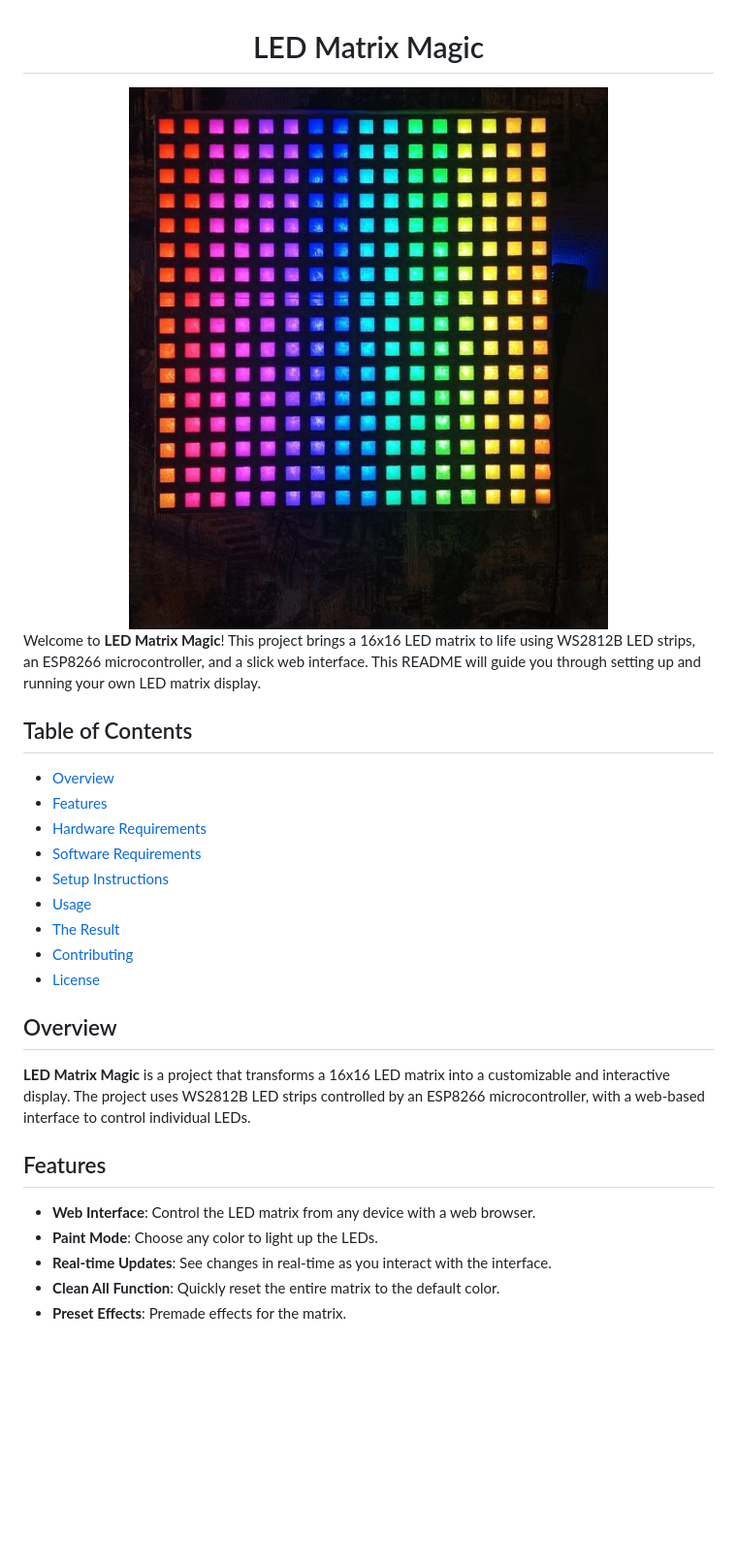
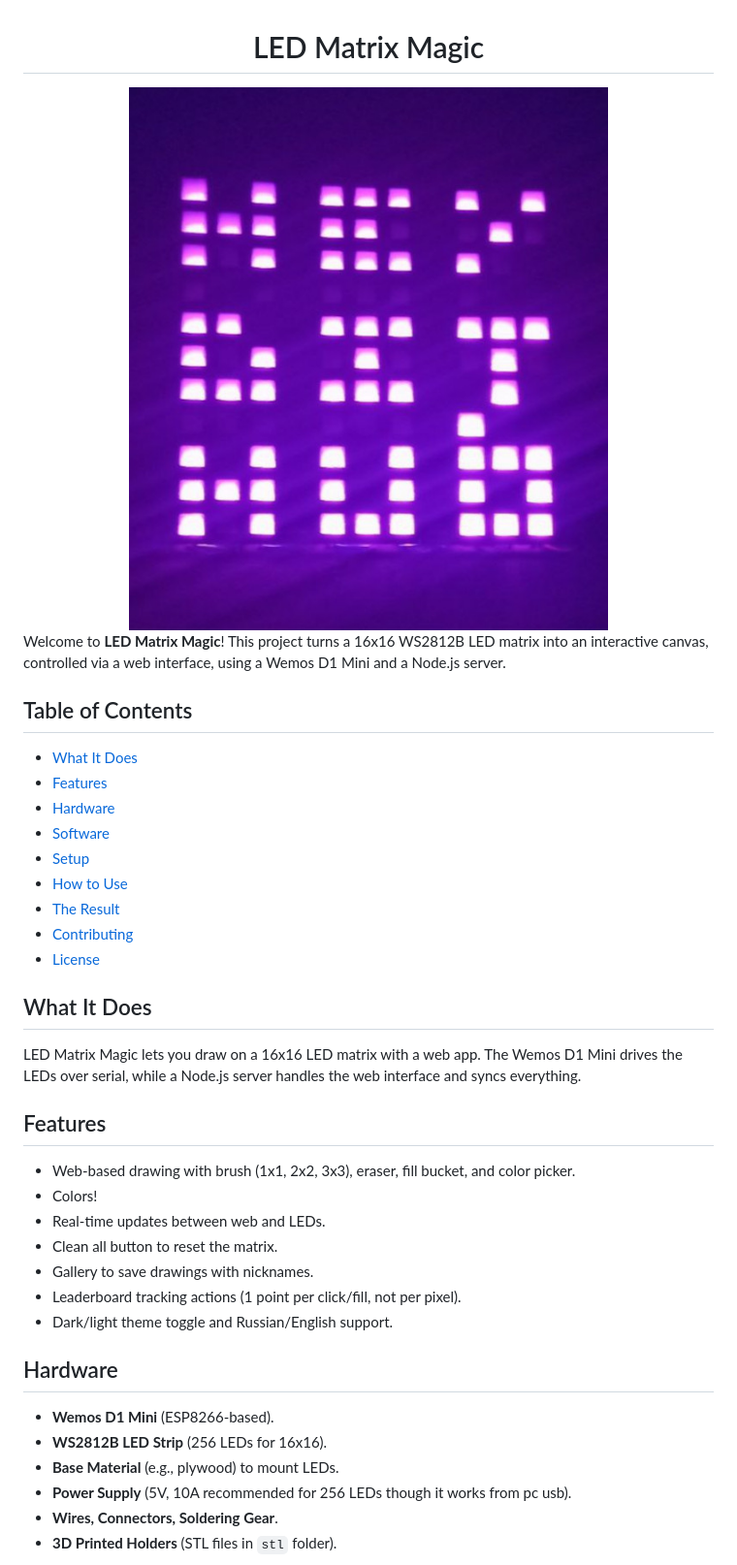
Before and after one commit to degradka/led-matrix-magic, a Markdown page: README.md, the part around the change printed below. Shown: that part at 97% size. GitHub-like rendering; pictures changed too: images/result.jpg; blank space fills up the shorter version.

Commit message:
Update README and result image

```diff
--- a/README.md
+++ b/README.md
@@ -6,29 +6,36 @@
   <img src="images/result.jpg" alt="Result" style="width: 40%; height: auto;">
 </div>
 
-Welcome to **LED Matrix Magic**! This project brings a 16x16 LED matrix to life using WS2812B LED strips, an ESP8266 microcontroller, and a slick web interface. This README will guide you through setting up and running your own LED matrix display.
+Welcome to **LED Matrix Magic**! This project turns a 16x16 WS2812B LED matrix into an interactive canvas, controlled via a web interface, using a Wemos D1 Mini and a Node.js server.
 
 ## Table of Contents
-
-- [Overview](#overview)
+- [What It Does](#what-it-does)
 - [Features](#features)
-- [Hardware Requirements](#hardware-requirements)
-- [Software Requirements](#software-requirements)
-- [Setup Instructions](#setup-instructions)
-- [Usage](#usage)
+- [Hardware](#hardware)
+- [Software](#software)
+- [Setup](#setup)
+- [How to Use](#how-to-use)
 - [The Result](#the-result)
 - [Contributing](#contributing)
 - [License](#license)
 
-## Overview
-
-**LED Matrix Magic** is a project that transforms a 16x16 LED matrix into a customizable and interactive display. The project uses WS2812B LED strips controlled by an ESP8266 microcontroller, with a web-based interface to control individual LEDs.
+## What It Does
+LED Matrix Magic lets you draw on a 16x16 LED matrix with a web app. The Wemos D1 Mini drives the LEDs over serial, while a Node.js server handles the web interface and syncs everything.
 
 ## Features
+- Web-based drawing with brush (1x1, 2x2, 3x3), eraser, fill bucket, and color picker.
+- Colors!
+- Real-time updates between web and LEDs.
+- Clean all button to reset the matrix.
+- Gallery to save drawings with nicknames.
+- Leaderboard tracking actions (1 point per click/fill, not per pixel).
+- Dark/light theme toggle and Russian/English support.
 
-- **Web Interface**: Control the LED matrix from any device with a web browser.
-- **Paint Mode**: Choose any color to light up the LEDs.
-- **Real-time Updates**: See changes in real-time as you interact with the interface.
-- **Clean All Function**: Quickly reset the entire matrix to the default color.
-- **Preset Effects**: Premade effects for the matrix.
+## Hardware
+- **Wemos D1 Mini** (ESP8266-based).
+- **WS2812B LED Strip** (256 LEDs for 16x16).
+- **Base Material** (e.g., plywood) to mount LEDs.
+- **Power Supply** (5V, 10A recommended for 256 LEDs though it works from pc usb).
+- **Wires, Connectors, Soldering Gear**.
+- **3D Printed Holders** (STL files in `stl` folder).
 
```
Also changed, not shown: other parts of README.md (+35 -64 lines).
